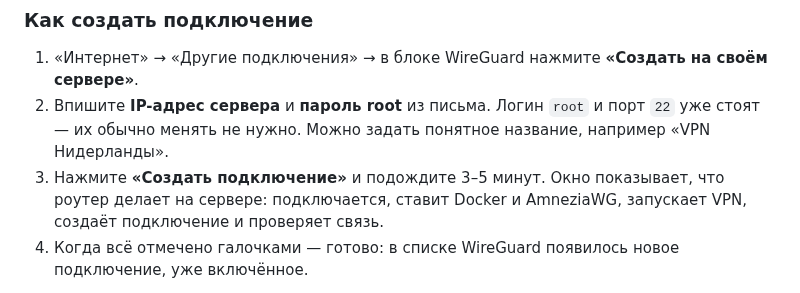
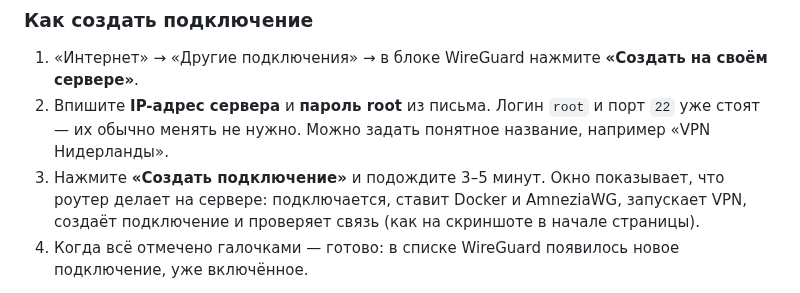
Before and after one commit to PavelDemyanov/keenetic-hostsgen-ui, a Markdown page: README.md, the part around one of its changes. GitHub-like rendering.

```diff
--- a/README.md
+++ b/README.md
@@ -118,7 +124,8 @@ Entware — там написано, какой архив брать: mipsel, m
 2. Впишите **IP-адрес сервера** и **пароль root** из письма. Логин `root` и порт `22` уже стоят — их
    обычно менять не нужно. Можно задать понятное название, например «VPN Нидерланды».
 3. Нажмите **«Создать подключение»** и подождите 3–5 минут. Окно показывает, что роутер делает на
-   сервере: подключается, ставит Docker и AmneziaWG, запускает VPN, создаёт подключение и проверяет связь.
+   сервере: подключается, ставит Docker и AmneziaWG, запускает VPN, создаёт подключение и проверяет связь
+   (как на скриншоте в начале страницы).
 4. Когда всё отмечено галочками — готово: в списке WireGuard появилось новое подключение, уже включённое.
 
 Окно можно закрыть посреди настройки — роутер доделает её сам. Чтобы увидеть результат и создать
```
Also changed, not shown: other parts of README.md (+12 -0 lines), docs/screenshots/add-routes-dialog.png (added), docs/screenshots/vps-dialog.png (added).
